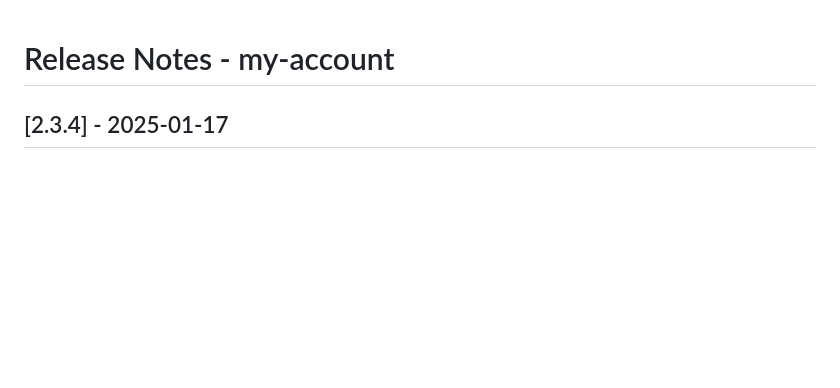
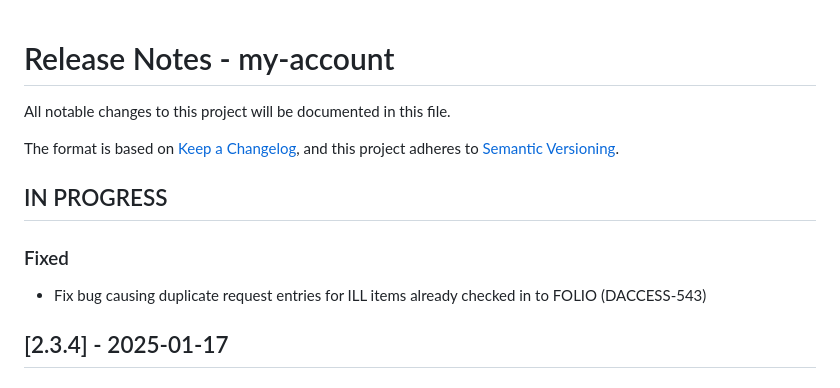
Before and after one commit to cul-it/cul-my-account, a Markdown page: release_notes.md, the part around the change. Drawn GitHub-style; blank space fills up the shorter version.

Commit message:
Update release_notes; add header about notes format

```diff
--- a/release_notes.md
+++ b/release_notes.md
@@ -1,4 +1,13 @@
 # Release Notes - my-account
+
+All notable changes to this project will be documented in this file.
+
+The format is based on [Keep a Changelog](https://keepachangelog.com/en/1.0.0/), and this project adheres to [Semantic Versioning](https://semver.org/spec/v2.0.0.html).
+
+## IN PROGRESS
+
+### Fixed
+- Fix bug causing duplicate request entries for ILL items already checked in to FOLIO (DACCESS-543)
 
 ## [2.3.4] - 2025-01-17
 ### Changed
```
